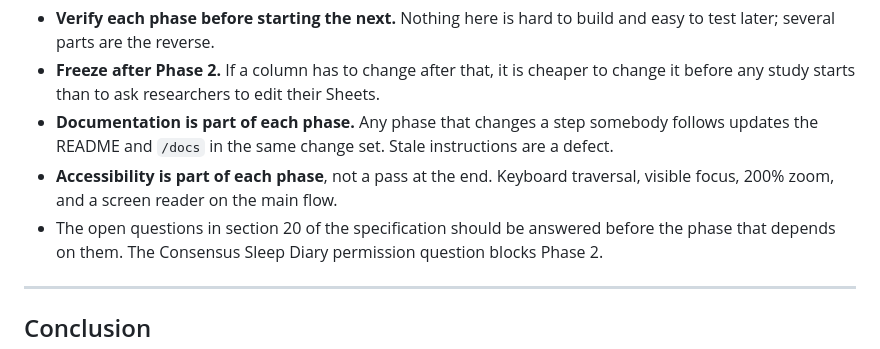
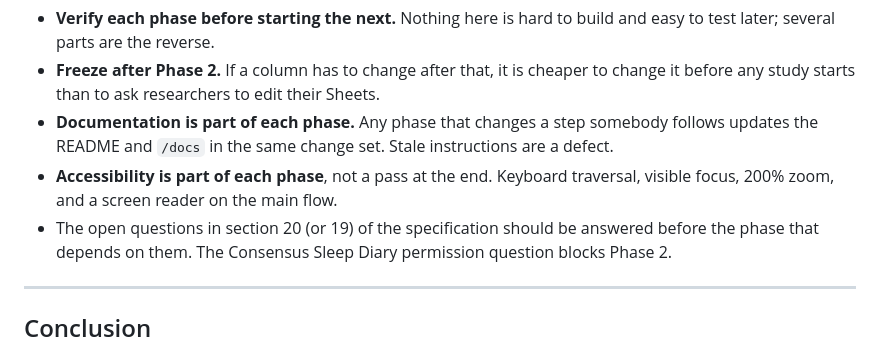
Before and after one commit to DepressionCenter/MiNap-Go, a Markdown page: docs/implementation-plan.md, the part around the change. Drawn GitHub-style.

Commit message:
Update implementation-plan.md
Fixed item reference to section that was renumbered.

```diff
--- a/docs/implementation-plan.md
+++ b/docs/implementation-plan.md
@@ -190,7 +190,7 @@ than as encryption.
   instructions are a defect.
 - **Accessibility is part of each phase**, not a pass at the end. Keyboard
   traversal, visible focus, 200% zoom, and a screen reader on the main flow.
-- The open questions in section 20 of the specification should be answered before
+- The open questions in section 20 (or 19) of the specification should be answered before
   the phase that depends on them. The Consensus Sleep Diary permission question
   blocks Phase 2.
 
```
